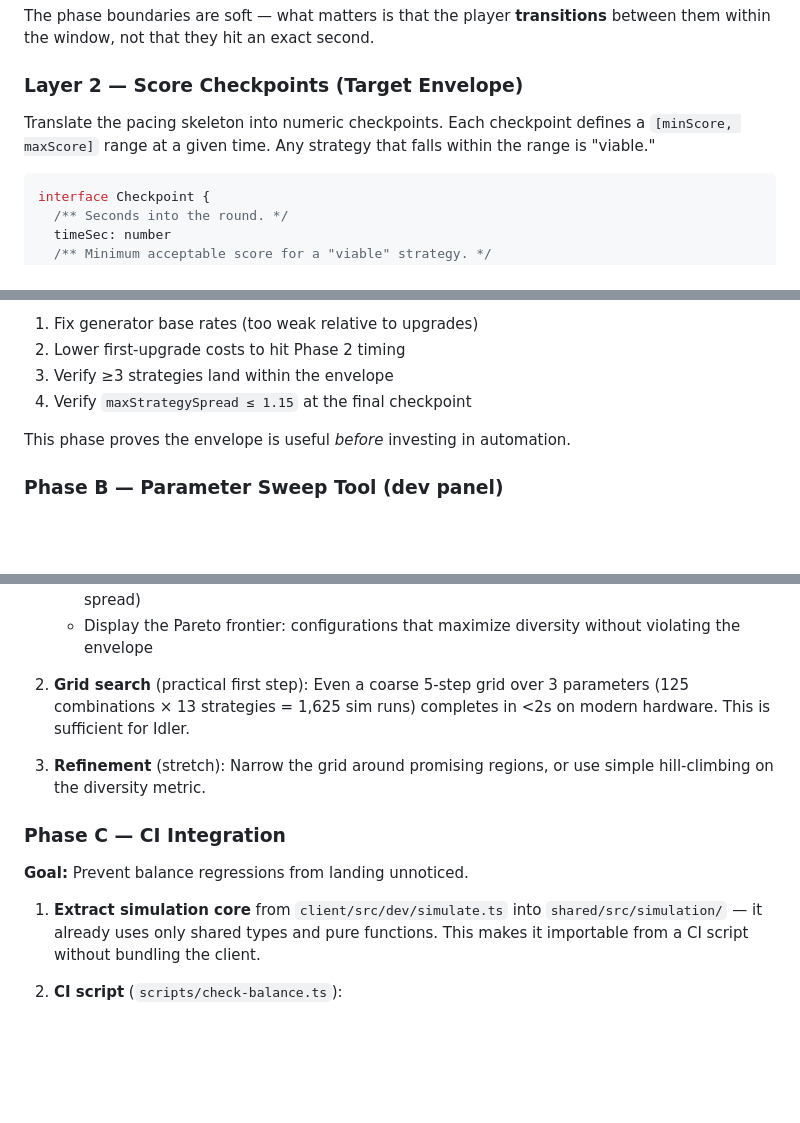
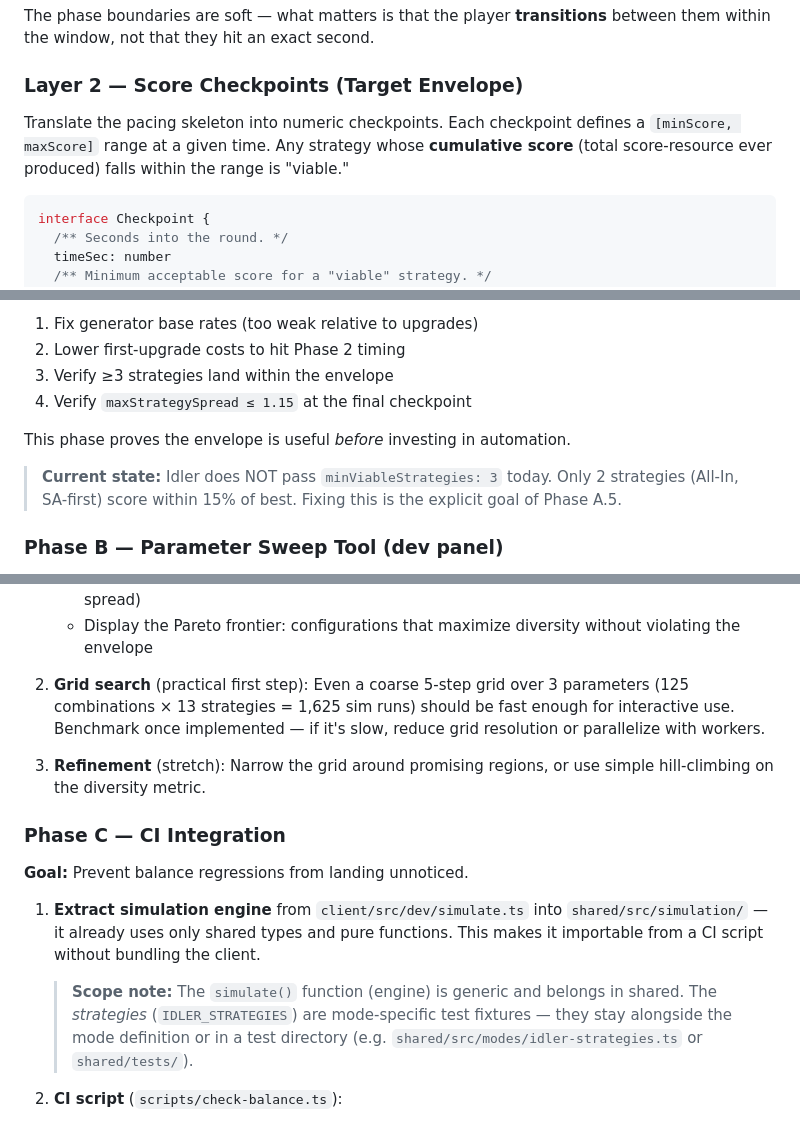
Before and after one commit to yonisimian/incremental-game, a Markdown page: docs/plans/05-balance-design.md, 3 parts joined by grey strips. Drawn GitHub-style; blank space fills up the shorter version.

````diff
--- a/docs/plans/05-balance-design.md
+++ b/docs/plans/05-balance-design.md
@@ -58,8 +58,8 @@ between them within the window, not that they hit an exact second.
 ### Layer 2 — Score Checkpoints (Target Envelope)
 
 Translate the pacing skeleton into numeric checkpoints. Each checkpoint defines a
-`[minScore, maxScore]` range at a given time. Any strategy that falls within the
-range is "viable."
+`[minScore, maxScore]` range at a given time. Any strategy whose **cumulative
+score** (total score-resource ever produced) falls within the range is "viable."
 
 ```typescript
 interface Checkpoint {
@@ -251,6 +260,10 @@ re-run the simulator until the envelope passes.
 
 This phase proves the envelope is useful _before_ investing in automation.
 
+> **Current state:** Idler does NOT pass `minViableStrategies: 3` today. Only
+> 2 strategies (All-In, SA-first) score within 15% of best. Fixing this is the
+> explicit goal of Phase A.5.
+
 ### Phase B — Parameter Sweep Tool (dev panel)
 
 **Goal:** Given a target envelope, explore the parameter space to find balanced
@@ -270,8 +283,9 @@ upgrade configurations.
      violating the envelope
 
 2. **Grid search** (practical first step): Even a coarse 5-step grid over 3
-   parameters (125 combinations × 13 strategies = 1,625 sim runs) completes in
-   <2s on modern hardware. This is sufficient for Idler.
+   parameters (125 combinations × 13 strategies = 1,625 sim runs) should be
+   fast enough for interactive use. Benchmark once implemented — if it's slow,
+   reduce grid resolution or parallelize with workers.
 
 3. **Refinement** (stretch): Narrow the grid around promising regions, or use
    simple hill-climbing on the diversity metric.
@@ -280,10 +294,15 @@ upgrade configurations.
 
 **Goal:** Prevent balance regressions from landing unnoticed.
 
-1. **Extract simulation core** from `client/src/dev/simulate.ts` into
+1. **Extract simulation engine** from `client/src/dev/simulate.ts` into
    `shared/src/simulation/` — it already uses only shared types and pure
    functions. This makes it importable from a CI script without bundling the
    client.
+
+   > **Scope note:** The `simulate()` function (engine) is generic and belongs
+   > in shared. The _strategies_ (`IDLER_STRATEGIES`) are mode-specific test
+   > fixtures — they stay alongside the mode definition or in a test directory
+   > (e.g. `shared/src/modes/idler-strategies.ts` or `shared/tests/`).
 
 2. **CI script** (`scripts/check-balance.ts`):
    - Import mode definitions, strategies, and envelopes
````
Also changed, not shown: other parts of docs/plans/05-balance-design.md (+43 -17 lines).
